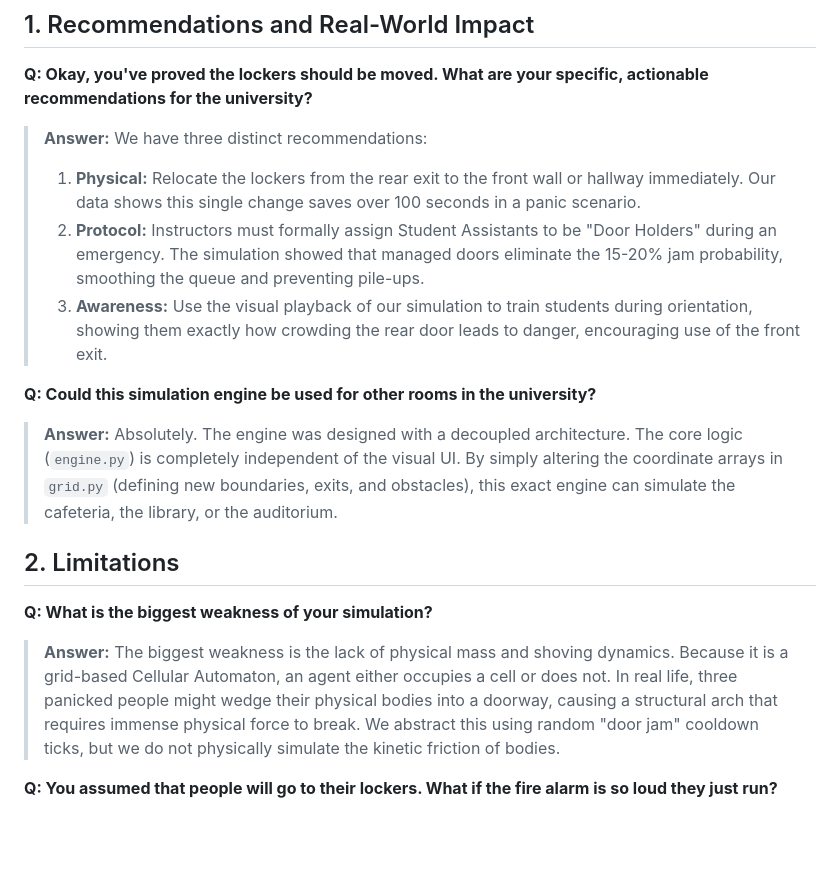
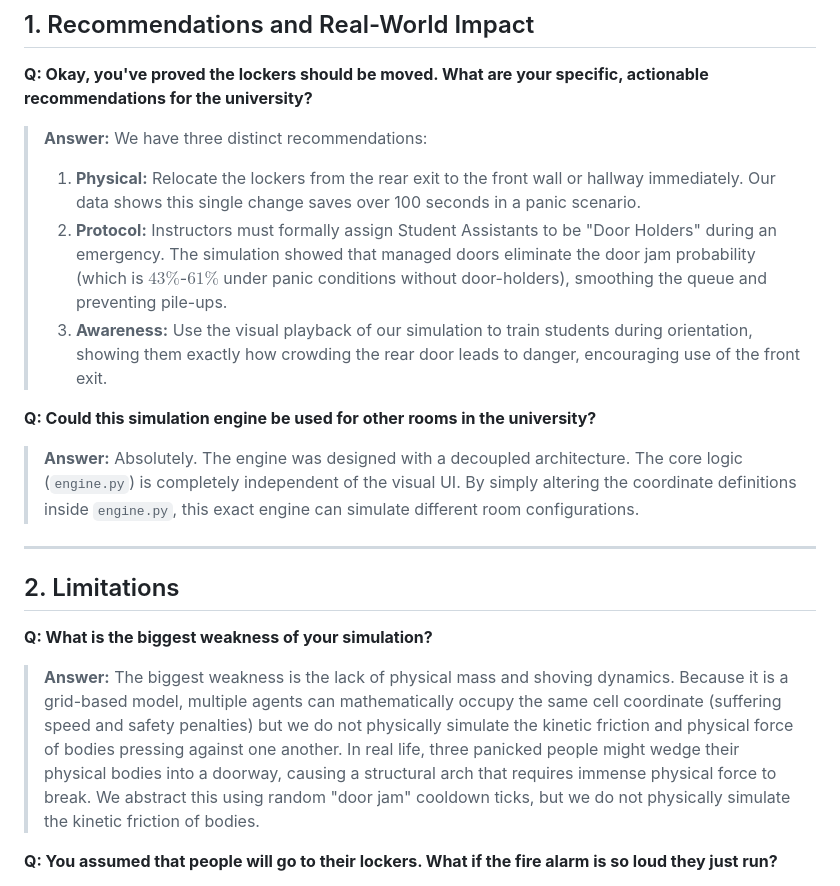
Before and after one commit to jaeqwrty/simulation_comlabV3, a Markdown page: docs/defense_qa_part5_practical_application.md, the part around the change. Drawn GitHub-style; blank space fills up the shorter version.

Commit message:
docs: align detailed Q&A parts 1 and 5 to code parameters and door jam pressure

```diff
--- a/docs/defense_qa_part5_practical_application.md
+++ b/docs/defense_qa_part5_practical_application.md
@@ -7,16 +7,18 @@ Panelists want to see the real-world value of your research and whether you unde
 **Q: Okay, you've proved the lockers should be moved. What are your specific, actionable recommendations for the university?**
 > **Answer:** We have three distinct recommendations:
 > 1. **Physical:** Relocate the lockers from the rear exit to the front wall or hallway immediately. Our data shows this single change saves over 100 seconds in a panic scenario.
-> 2. **Protocol:** Instructors must formally assign Student Assistants to be "Door Holders" during an emergency. The simulation showed that managed doors eliminate the 15-20% jam probability, smoothing the queue and preventing pile-ups.
+> 2. **Protocol:** Instructors must formally assign Student Assistants to be "Door Holders" during an emergency. The simulation showed that managed doors eliminate the door jam probability (which is $43\%$-$61\%$ under panic conditions without door-holders), smoothing the queue and preventing pile-ups.
 > 3. **Awareness:** Use the visual playback of our simulation to train students during orientation, showing them exactly how crowding the rear door leads to danger, encouraging use of the front exit.
 
 **Q: Could this simulation engine be used for other rooms in the university?**
-> **Answer:** Absolutely. The engine was designed with a decoupled architecture. The core logic (`engine.py`) is completely independent of the visual UI. By simply altering the coordinate arrays in `grid.py` (defining new boundaries, exits, and obstacles), this exact engine can simulate the cafeteria, the library, or the auditorium.
+> **Answer:** Absolutely. The engine was designed with a decoupled architecture. The core logic (`engine.py`) is completely independent of the visual UI. By simply altering the coordinate definitions inside `engine.py`, this exact engine can simulate different room configurations.
+
+---
 
 ## 2. Limitations
 
 **Q: What is the biggest weakness of your simulation?**
-> **Answer:** The biggest weakness is the lack of physical mass and shoving dynamics. Because it is a grid-based Cellular Automaton, an agent either occupies a cell or does not. In real life, three panicked people might wedge their physical bodies into a doorway, causing a structural arch that requires immense physical force to break. We abstract this using random "door jam" cooldown ticks, but we do not physically simulate the kinetic friction of bodies.
+> **Answer:** The biggest weakness is the lack of physical mass and shoving dynamics. Because it is a grid-based model, multiple agents can mathematically occupy the same cell coordinate (suffering speed and safety penalties) but we do not physically simulate the kinetic friction and physical force of bodies pressing against one another. In real life, three panicked people might wedge their physical bodies into a doorway, causing a structural arch that requires immense physical force to break. We abstract this using random "door jam" cooldown ticks, but we do not physically simulate the kinetic friction of bodies.
 
 **Q: You assumed that people will go to their lockers. What if the fire alarm is so loud they just run?**
 > **Answer:** That is a valid behavioral variable. If 100% of students ignore their bags, the Current Layout performs slightly better than our worst-case scenario. However, post-incident analyses of school emergencies consistently show that a significant percentage of students *will* attempt to retrieve their phones and bags, regardless of alarms. Our simulation includes a randomized parameter (`locker_rate`) that assigns this behavior to only a percentage of students. Even if only 30% of students go to the lockers, the cross-traffic they create is enough to disrupt the entire evacuation flow.
```
Also changed, not shown: docs/defense_qa_part1_methodology.md (+7 -3 lines).
